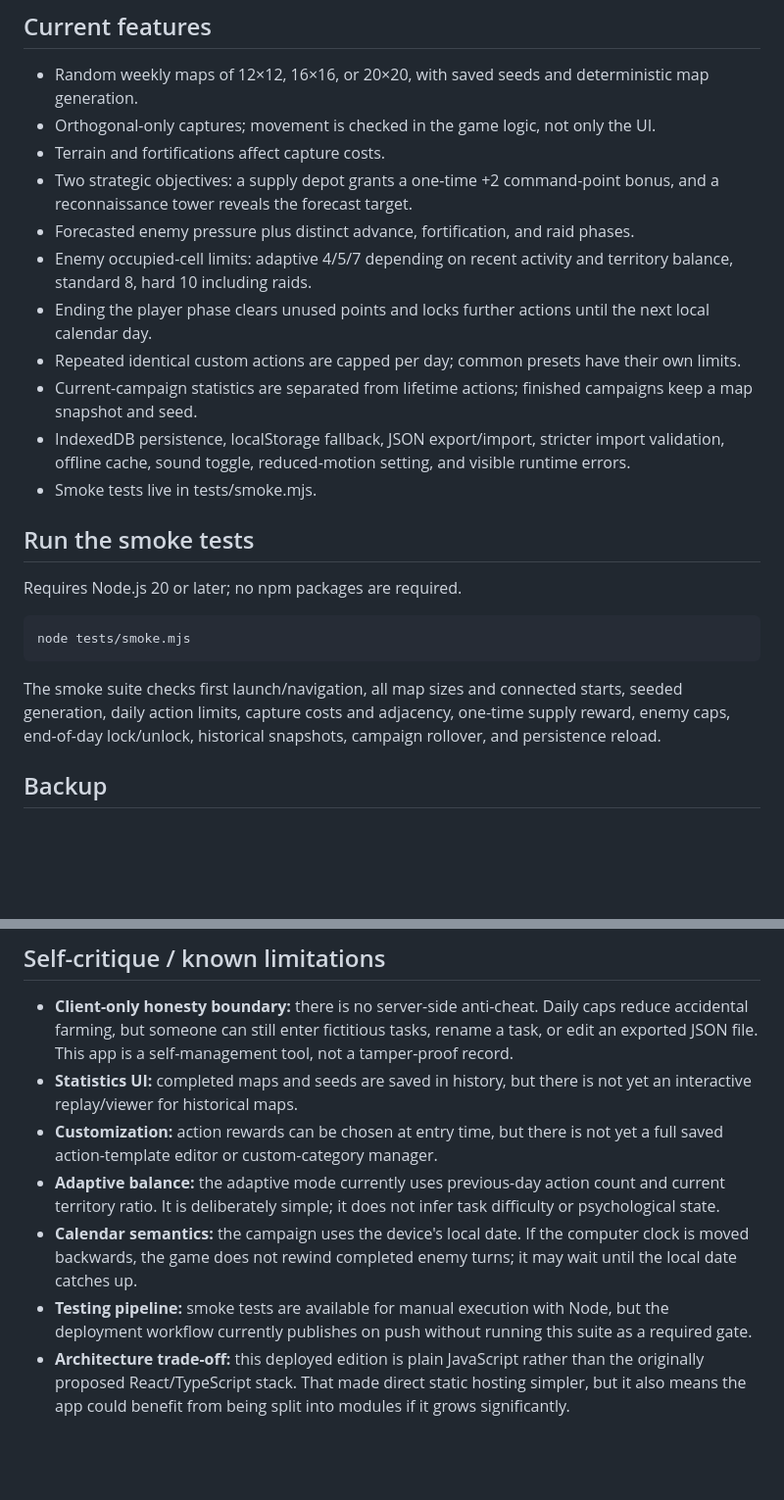
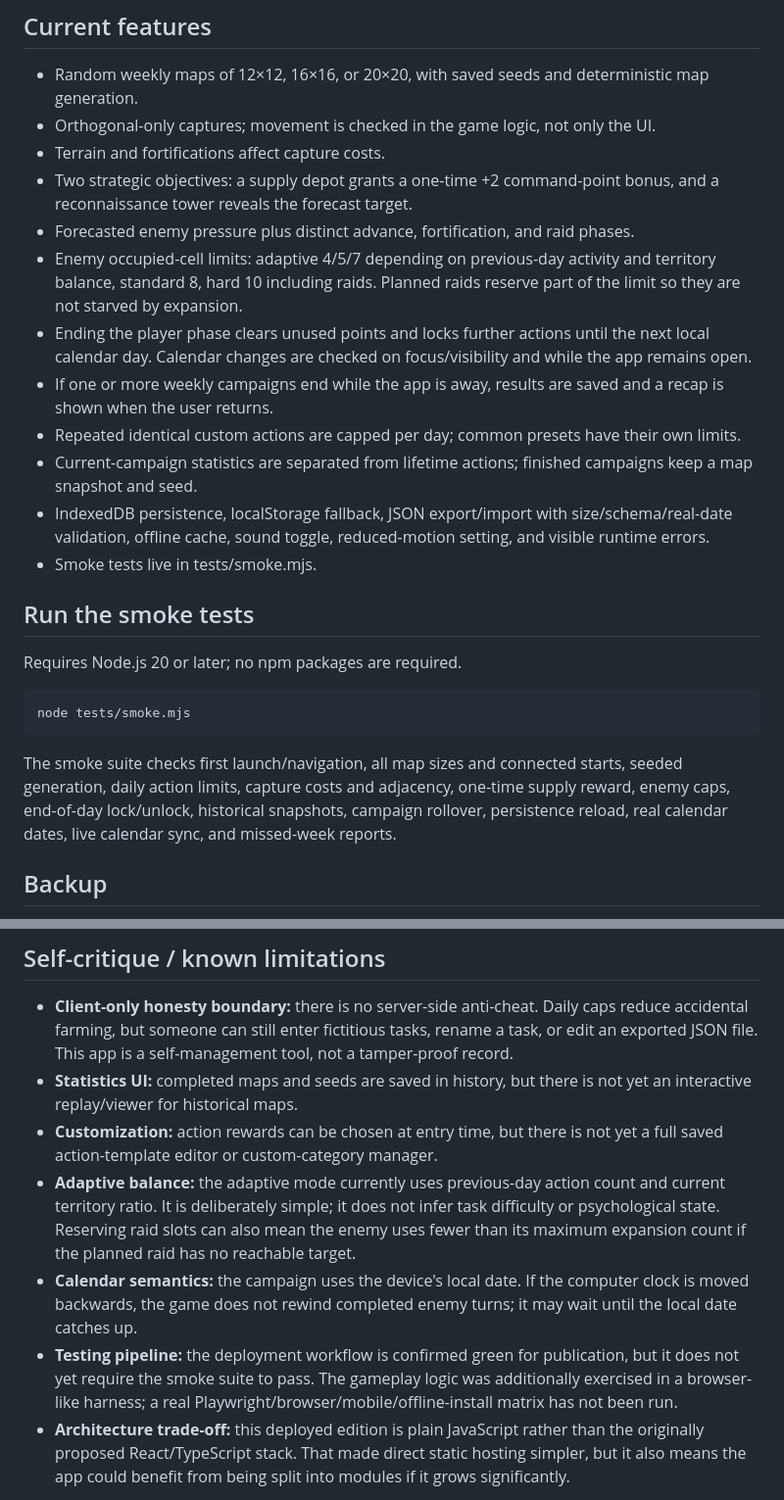
Before and after one commit to sniksaev-lgtm/iron-will, a Markdown page: README.md, 2 parts joined by grey strips. Shown at 98% size. Rendered like a GitHub page; blank space fills up the shorter version.

Commit message:
Update documentation with calendar reports, strict backups, and test limitations

```diff
--- a/README.md
+++ b/README.md
@@ -11,11 +11,12 @@ Iron Will is a personal, offline-capable strategy/motivation PWA. The deployed v
 - Terrain and fortifications affect capture costs.
 - Two strategic objectives: a supply depot grants a one-time +2 command-point bonus, and a reconnaissance tower reveals the forecast target.
 - Forecasted enemy pressure plus distinct advance, fortification, and raid phases.
-- Enemy occupied-cell limits: adaptive 4/5/7 depending on recent activity and territory balance, standard 8, hard 10 including raids.
-- Ending the player phase clears unused points and locks further actions until the next local calendar day.
+- Enemy occupied-cell limits: adaptive 4/5/7 depending on previous-day activity and territory balance, standard 8, hard 10 including raids. Planned raids reserve part of the limit so they are not starved by expansion.
+- Ending the player phase clears unused points and locks further actions until the next local calendar day. Calendar changes are checked on focus/visibility and while the app remains open.
+- If one or more weekly campaigns end while the app is away, results are saved and a recap is shown when the user returns.
 - Repeated identical custom actions are capped per day; common presets have their own limits.
 - Current-campaign statistics are separated from lifetime actions; finished campaigns keep a map snapshot and seed.
-- IndexedDB persistence, localStorage fallback, JSON export/import, stricter import validation, offline cache, sound toggle, reduced-motion setting, and visible runtime errors.
+- IndexedDB persistence, localStorage fallback, JSON export/import with size/schema/real-date validation, offline cache, sound toggle, reduced-motion setting, and visible runtime errors.
 - Smoke tests live in tests/smoke.mjs.
 
 ## Run the smoke tests
@@ -24,7 +25,7 @@ Requires Node.js 20 or later; no npm packages are required.
 
     node tests/smoke.mjs
 
-The smoke suite checks first launch/navigation, all map sizes and connected starts, seeded generation, daily action limits, capture costs and adjacency, one-time supply reward, enemy caps, end-of-day lock/unlock, historical snapshots, campaign rollover, and persistence reload.
+The smoke suite checks first launch/navigation, all map sizes and connected starts, seeded generation, daily action limits, capture costs and adjacency, one-time supply reward, enemy caps, end-of-day lock/unlock, historical snapshots, campaign rollover, persistence reload, real calendar dates, live calendar sync, and missed-week reports.
 
 ## Backup
 
@@ -35,9 +36,9 @@ Open Арсенал и настройки → Экспортировать со
 - **Client-only honesty boundary:** there is no server-side anti-cheat. Daily caps reduce accidental farming, but someone can still enter fictitious tasks, rename a task, or edit an exported JSON file. This app is a self-management tool, not a tamper-proof record.
 - **Statistics UI:** completed maps and seeds are saved in history, but there is not yet an interactive replay/viewer for historical maps.
 - **Customization:** action rewards can be chosen at entry time, but there is not yet a full saved action-template editor or custom-category manager.
-- **Adaptive balance:** the adaptive mode currently uses previous-day action count and current territory ratio. It is deliberately simple; it does not infer task difficulty or psychological state.
+- **Adaptive balance:** the adaptive mode currently uses previous-day action count and current territory ratio. It is deliberately simple; it does not infer task difficulty or psychological state. Reserving raid slots can also mean the enemy uses fewer than its maximum expansion count if the planned raid has no reachable target.
 - **Calendar semantics:** the campaign uses the device's local date. If the computer clock is moved backwards, the game does not rewind completed enemy turns; it may wait until the local date catches up.
-- **Testing pipeline:** smoke tests are available for manual execution with Node, but the deployment workflow currently publishes on push without running this suite as a required gate.
+- **Testing pipeline:** the deployment workflow is confirmed green for publication, but it does not yet require the smoke suite to pass. The gameplay logic was additionally exercised in a browser-like harness; a real Playwright/browser/mobile/offline-install matrix has not been run.
 - **Architecture trade-off:** this deployed edition is plain JavaScript rather than the originally proposed React/TypeScript stack. That made direct static hosting simpler, but it also means the app could benefit from being split into modules if it grows significantly.
 
 All player data stays in the browser. Clearing site data can remove progress, so export a backup before clearing browser data or moving devices.
```
